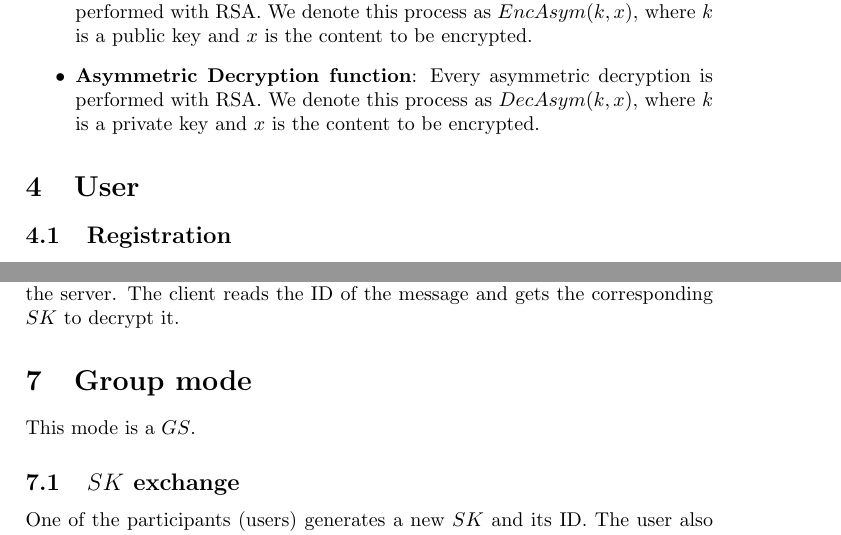
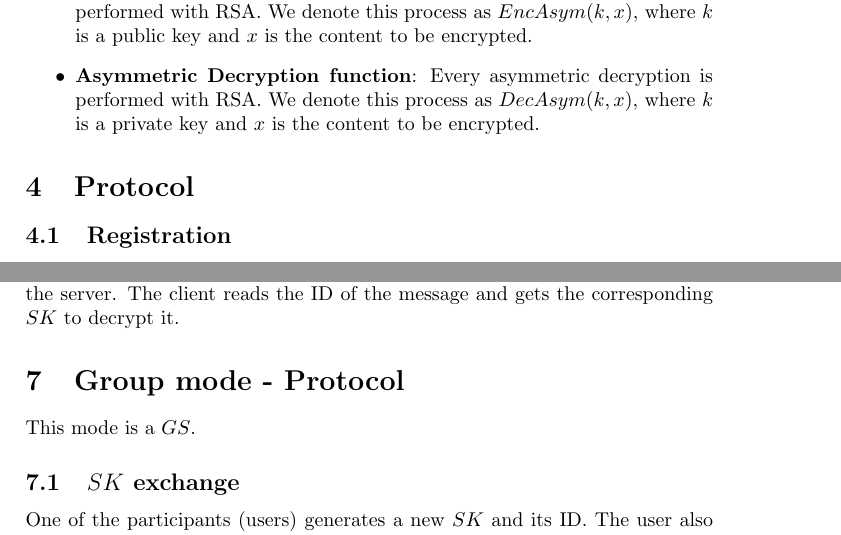
Before and after one commit to Super-Baleine/Cutia, a LaTeX document (src/main.tex): two parts of pages 2 and 5 of 6, joined at a grey line, cut so that both start at the same text. Compiled offline with pdfLaTeX.

Commit message:
might be better so
Signed-off-by: Paul Feuvraux <paul@muonium.ee>

```diff
--- a/src/main.tex
+++ b/src/main.tex
@@ -48,7 +48,8 @@ I thought about this protocol because I was bored to see that all encrypted mess
     Every asymmetric decryption is performed with RSA. We denote this process as $DecAsym(k, x)$, where $k$ is a private key and $x$ is the content to be encrypted.
 \end{itemize}
 
-\section{User}
+
+\section{Protocol}
 \subsection{Registration}
 To register, the user has to provide a Passphrase $P$. The user's $KAK$ is generated while this one is registering. The $PKA$ has to be encrypted before being sent to the server. $PKB$ is sent to the server and stored in plain text.
 \subsubsection{$P$ derivation \& $CEK$ generation}
@@ -108,7 +109,7 @@ The Id of $SK$ is not used to authenticate messages since we're using the Galois
 \subsubsection{Getting the appropriate ID}
 Every message is composed of an ID which corresponds with a $SK$ stored in the server. The client reads the ID of the message and gets the corresponding $SK$ to decrypt it.
 
-\section{Group mode}
+\section{Group mode - Protocol}
 This mode is a $GS$.
 \subsection{$SK$ exchange}
 One of the participants (users) generates a new $SK$ and its ID. The user also gets the public keys of every participant and encrypts the message as many times as there are pubic keys ($PK$) such as $EncAsym(PK, SK)$ and encapsulate $SK$ and its ID as a packet $packet$ such as $packet=(SK||ID)$. Once this done, the user sends $packet$ to every participant.
```
Also changed, not shown: Cutia.pdf, src/main.tex (4 more changed lines).
